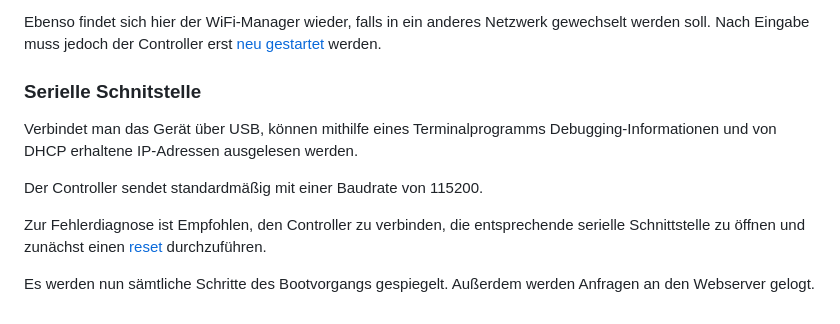
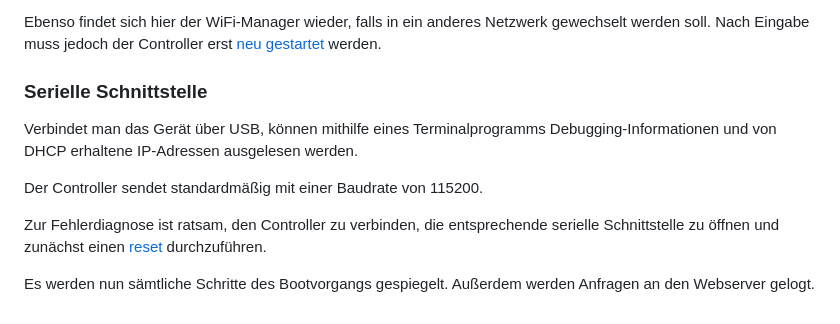
Before and after one commit to sixteenlines/dice-2, a Markdown page: README.md, the part around the change. GitHub-like rendering.

Commit message:
further proofreading

```diff
--- a/README.md
+++ b/README.md
@@ -68,12 +68,12 @@ Ebenso ist im Webinterface die Matrix als <div> Container widergespiegelt. Unter
 
 Ebenso findet sich hier der WiFi-Manager wieder, falls in ein anderes Netzwerk gewechselt werden soll. Nach Eingabe muss jedoch der Controller erst [neu gestartet](#einschalten) werden.
 
-### Serielle Schnitstelle
+### Serielle Schnittstelle
 
 Verbindet man das Gerät über USB, können mithilfe eines Terminalprogramms Debugging-Informationen und von DHCP erhaltene IP-Adressen ausgelesen werden.
 
 Der Controller sendet standardmäßig mit einer Baudrate von 115200.
 
-Zur Fehlerdiagnose ist Empfohlen, den Controller zu verbinden, die entsprechende serielle Schnittstelle zu öffnen und zunächst einen [reset](#einschalten) durchzuführen.
+Zur Fehlerdiagnose ist ratsam, den Controller zu verbinden, die entsprechende serielle Schnittstelle zu öffnen und zunächst einen [reset](#einschalten) durchzuführen.
 
 Es werden nun sämtliche Schritte des Bootvorgangs gespiegelt. Außerdem werden Anfragen an den Webserver gelogt.
```
